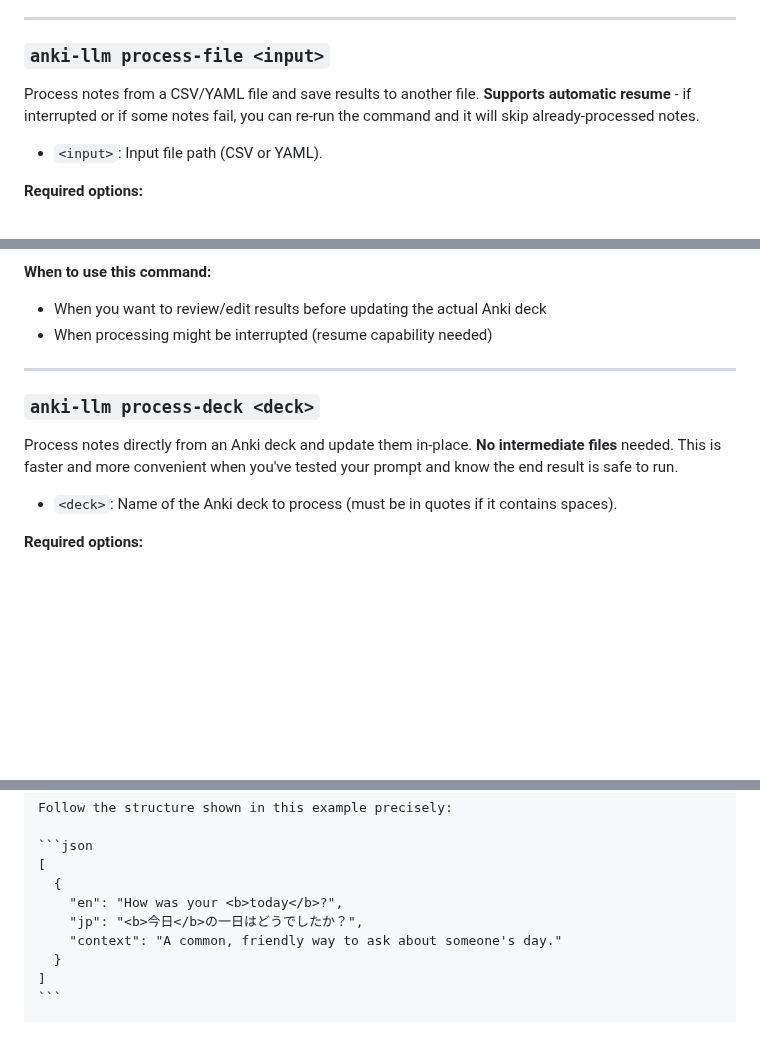
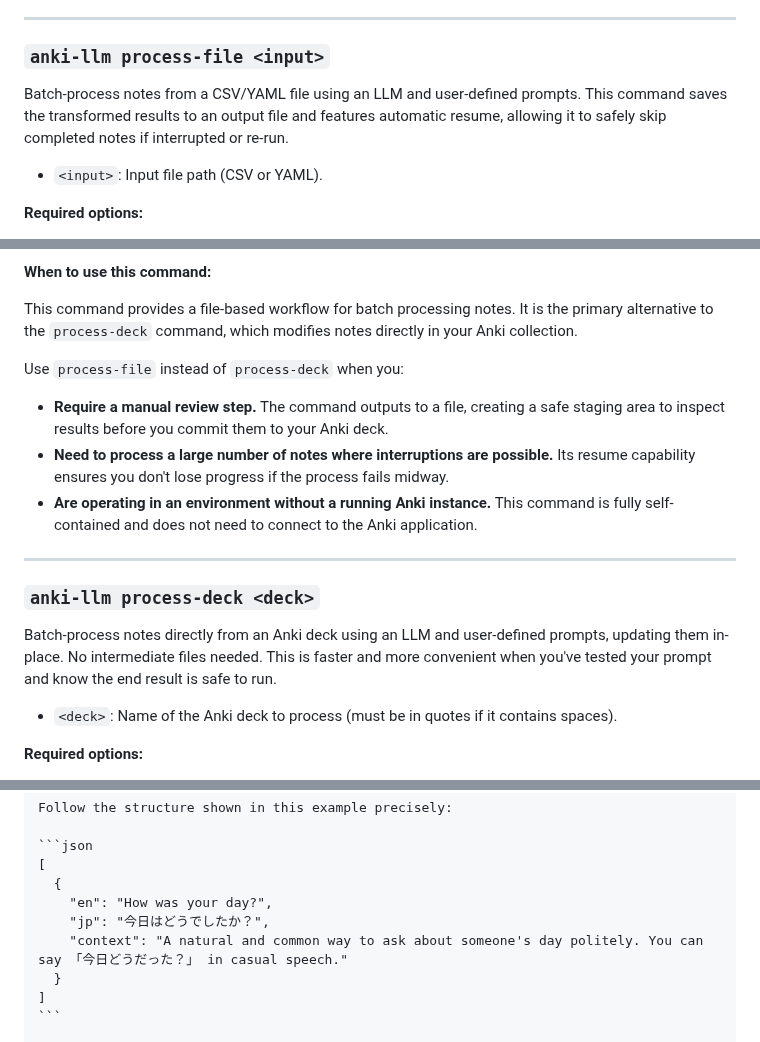
Before and after one commit to raine/anki-llm, a Markdown page: README.md, 3 parts joined by grey strips. GitHub-like rendering; blank space fills up the shorter version.

````diff
--- a/README.md
+++ b/README.md
@@ -195,9 +195,10 @@ are updated, while new entries create new notes.
 
 ### `anki-llm process-file <input>`
 
-Process notes from a CSV/YAML file and save results to another file. **Supports
-automatic resume** - if interrupted or if some notes fail, you can re-run the
-command and it will skip already-processed notes.
+Batch-process notes from a CSV/YAML file using an LLM and user-defined prompts.
+This command saves the transformed results to an output file and features
+automatic resume, allowing it to safely skip completed notes if interrupted or
+re-run.
 
 - `<input>`: Input file path (CSV or YAML).
 
@@ -262,16 +263,22 @@ anki-llm process-file notes.yaml -o output.yaml --field Translation -p prompt.tx
 
 **When to use this command:**
 
-- When you want to review/edit results before updating the actual Anki deck
-- When processing might be interrupted (resume capability needed)
+This command provides a file-based workflow for batch processing notes. It is the primary alternative to the `process-deck` command, which modifies notes directly in your Anki collection.
+
+Use `process-file` instead of `process-deck` when you:
+
+- **Require a manual review step.** The command outputs to a file, creating a safe staging area to inspect results before you commit them to your Anki deck.
+- **Need to process a large number of notes where interruptions are possible.** Its resume capability ensures you don't lose progress if the process fails midway.
+- **Are operating in an environment without a running Anki instance.** This command is fully self-contained and does not need to connect to the Anki application.
 
 ---
 
 ### `anki-llm process-deck <deck>`
 
-Process notes directly from an Anki deck and update them in-place. **No
-intermediate files** needed. This is faster and more convenient when you've
-tested your prompt and know the end result is safe to run.
+Batch-process notes directly from an Anki deck using an LLM and user-defined
+prompts, updating them in-place. No intermediate files needed. This is faster
+and more convenient when you've tested your prompt and know the end result is
+safe to run.
 
 - `<deck>`: Name of the Anki deck to process (must be in quotes if it contains
   spaces).
@@ -493,9 +500,9 @@ Follow the structure shown in this example precisely:
 ```json
 [
   {
-    "en": "How was your <b>today</b>?",
-    "jp": "<b>今日</b>の一日はどうでしたか？",
-    "context": "A common, friendly way to ask about someone's day."
+    "en": "How was your day?",
+    "jp": "今日はどうでしたか？",
+    "context": "A natural and common way to ask about someone's day politely. You can say 「今日どうだった？」 in casual speech."
   }
 ]
 ```
````
